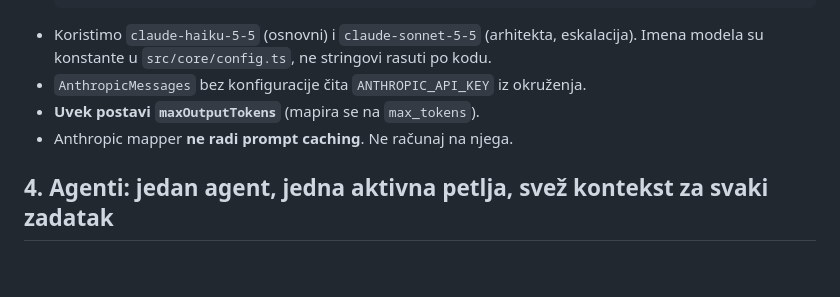
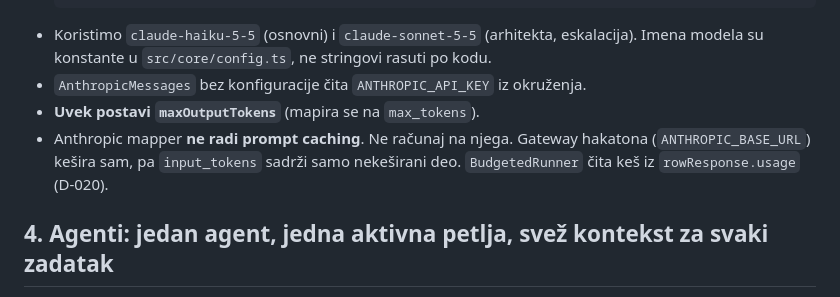
Before and after one commit to milicaantic/wemora, a Markdown page: .claude/rules/mozaik.md, the part around the change. Rendered like a GitHub page; blank space fills up the shorter version.

Commit message:
fix(core): price cached input tokens from the raw provider usage (D-020)

```diff
--- a/.claude/rules/mozaik.md
+++ b/.claude/rules/mozaik.md
@@ -74,7 +74,7 @@ async run(input: InferenceInput): Promise<InferenceOutput> {
 - Koristimo `claude-haiku-5-5` (osnovni) i `claude-sonnet-5-5` (arhitekta, eskalacija). Imena modela su konstante u `src/core/config.ts`, ne stringovi rasuti po kodu.
 - `AnthropicMessages` bez konfiguracije čita `ANTHROPIC_API_KEY` iz okruženja.
 - **Uvek postavi `maxOutputTokens`** (mapira se na `max_tokens`).
-- Anthropic mapper **ne radi prompt caching**. Ne računaj na njega.
+- Anthropic mapper **ne radi prompt caching**. Ne računaj na njega. Gateway hakatona (`ANTHROPIC_BASE_URL`) kešira sam, pa `input_tokens` sadrži samo nekeširani deo. `BudgetedRunner` čita keš iz `rowResponse.usage` (D-020).
 
 ## 4. Agenti: jedan agent, jedna aktivna petlja, svež kontekst za svaki zadatak
 
```
Also changed, not shown: CLAUDE.md (+1 -1 lines).
